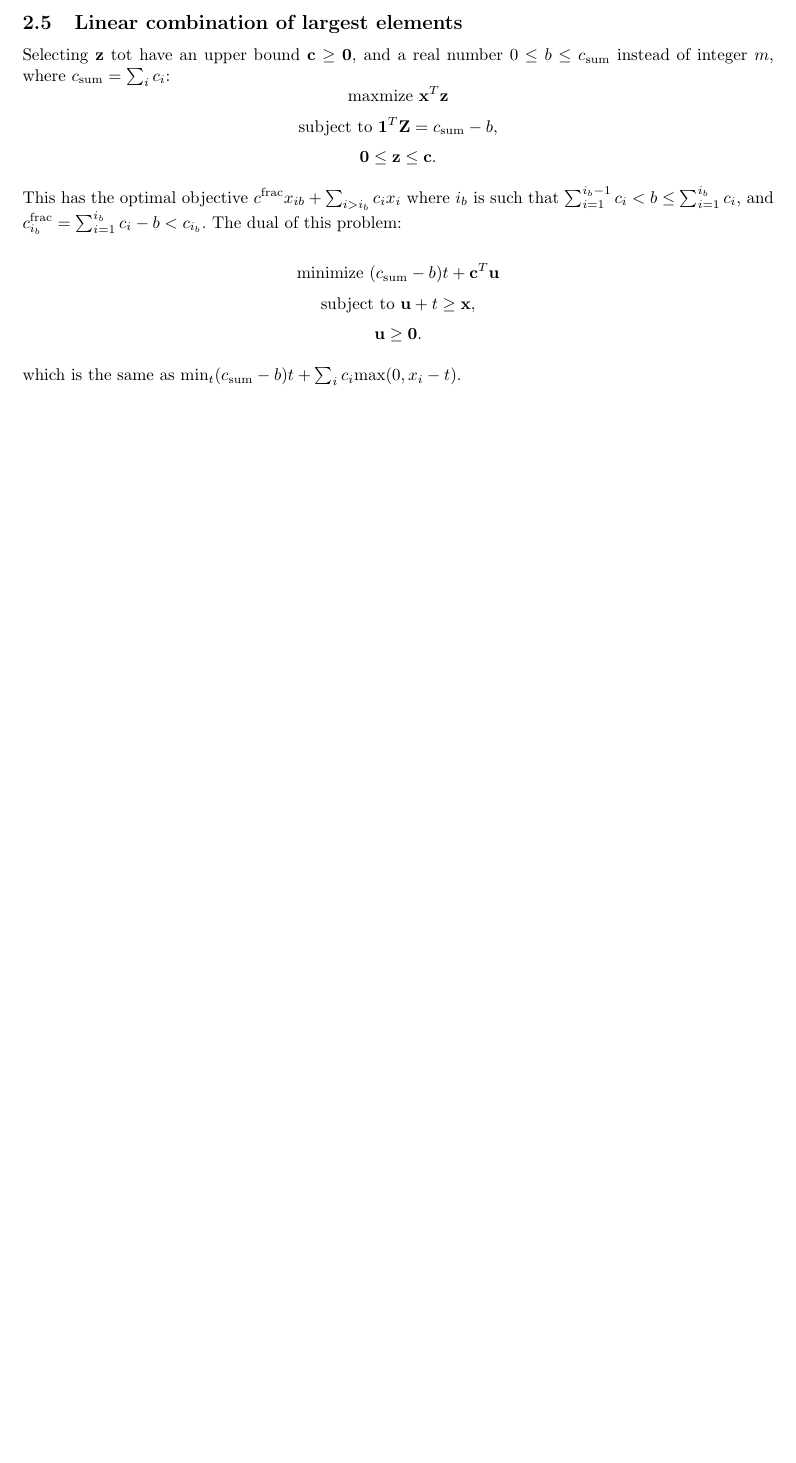
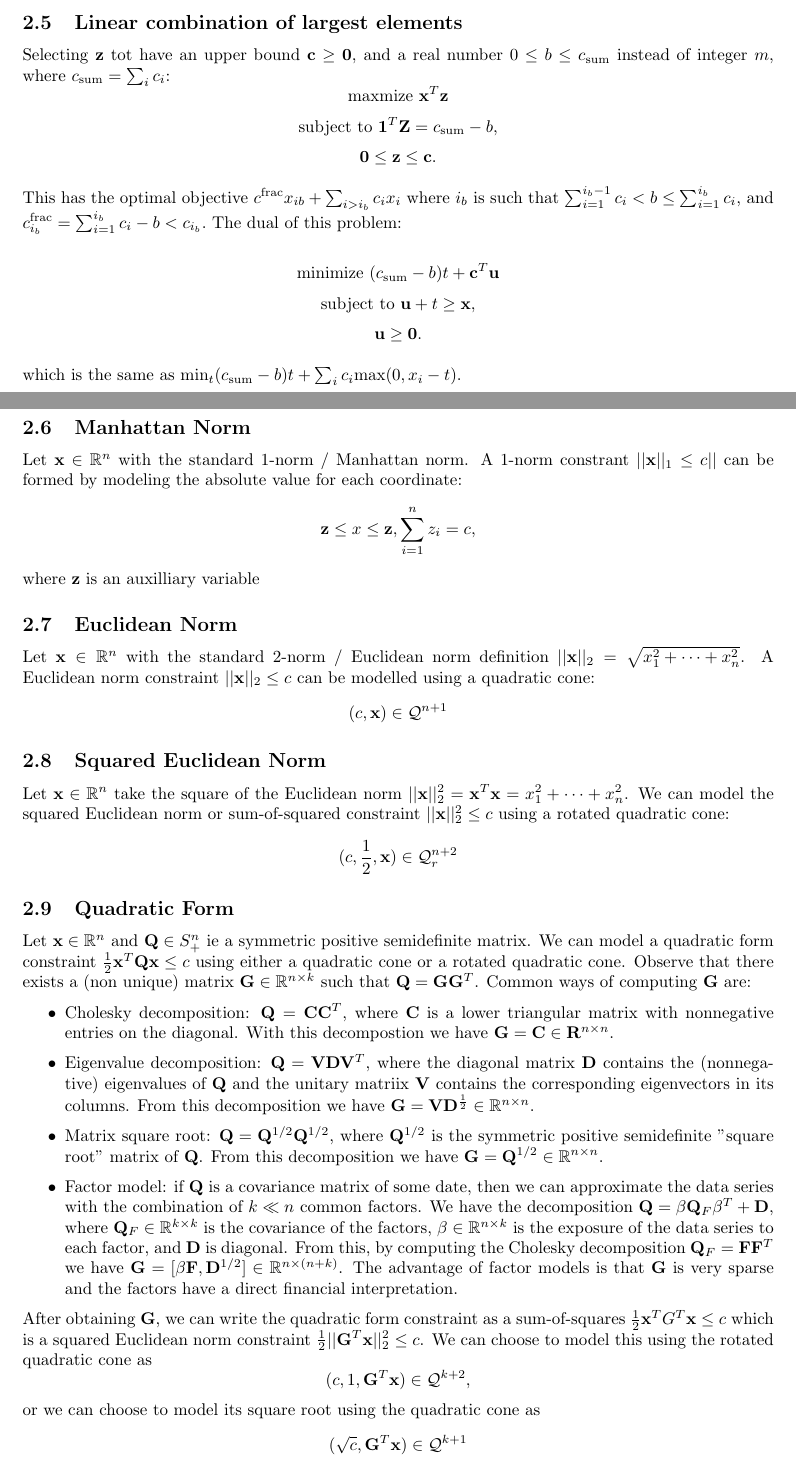
Before and after one commit to AlexHahnPublic/PortfolioOptimizationMosek, a LaTeX document (ConicOptimizationRefresher/conicOptimizationRefresher.tex): part of page 3 of 3 before the commit and two parts of pages 3 and 4 of 5 after it, the two joined at a grey line, cut so that both start at the same text, the shorter picture padded with empty space. Compiled offline with pdfLaTeX.

Commit message:
some more constraint formulations

```diff
--- a/ConicOptimizationRefresher/conicOptimizationRefresher.tex
+++ b/ConicOptimizationRefresher/conicOptimizationRefresher.tex
@@ -159,8 +158,67 @@ $$\mathbf{u}\geq\mathbf{0}.$$
 
 which is the same as $\text{min}_t(c_\text{sum}-b)t+\sum_ic_i\text{max}(0,x_i-t)$.
 
+\subsection{Manhattan Norm}
+Let $\mathbf{x}\in \mathbb{R}^n$ with the standard 1-norm / Manhattan norm. A
+1-norm constrant $||\mathbf{x}||_1\leq c||$ can be formed by modeling the
+absolute value for each coordinate:
+$$\mathbf{z}\leq x\leq \mathbf{z}, \sum_{i=1}^nz_i=c,$$
+where \textbf{z} is an auxilliary variable
 
+\subsection{Euclidean Norm}
+Let $\mathbf{x} \in \mathbb{R}^n$ with the standard 2-norm / Euclidean norm
+definition $||\mathbf{x}||_2 = \sqrt{x_1^2+\cdots+x_n^2}$. A Euclidean
+norm constraint $||\mathbf{x}||_2\leq c$ can be modelled using a quadratic
+cone:
+$$(c,\mathbf{x}) \in \mathcal{Q}^{n+1}$$
 
+\subsection{Squared Euclidean Norm}
+Let $\mathbf{x} \in \mathbb{R}^n$ take the square of the Euclidean norm
+$||\mathbf{x}||^2_2=\mathbf{x}^T\mathbf{x}=x_1^2+\cdots+x_n^2$. We can
+model the squared Euclidean norm or sum-of-squared constraint
+$||\mathbf{x}||_2^2\leq c$ using a rotated quadratic cone:
+$$(c,\frac{1}{2},\mathbf{x})\in\mathcal{Q}_r^{n+2}$$
 
+\subsection{Quadratic Form}
+Let $\mathbf{x} \in \mathbb{R}^n$ and $\mathbf{Q}\in S^n_+$ ie a symmetric
+positive semidefinite matrix. We can model a quadratic form constraint
+$\frac{1}{2}\mathbf{x}^T\mathbf{Q}\mathbf{x}\leq c$ using either a
+quadratic cone or a rotated quadratic cone. Observe that there exists
+a (non unique) matrix $\mathbf{G}\in\mathbb{R}^{n \times k}$ such that
+$\mathbf{Q} = \mathbf{G}\mathbf{G}^T$. Common ways of computing $\mathbf{G}$
+are:
+\begin{itemize}
+\item{Cholesky decomposition:} $\mathbf{Q}=\mathbf{C}\mathbf{C}^T$, where
+  $\mathbf{C}$ is a lower triangular matrix with nonnegative entries on
+  the diagonal. With this decompostion we have
+  $\mathbf{G}=\mathbf{C}\in\mathbf{R}^{n\times n}$.
+\item{Eigenvalue decomposition:} $\mathbf{Q}=\mathbf{V}\mathbf{D}\mathbf{V}^T$,
+  where the diagonal matrix $\mathbf{D}$ contains the (nonnegative)
+  eigenvalues of $\mathbf{Q}$ and the unitary matriix $\mathbf{V}$ contains
+  the corresponding eigenvectors in its columns. From this decomposition we
+  have $\mathbf{G}=\mathbf{V}\mathbf{D}^{\frac{1}{2}}\in\mathbb{R}^{n\times n}$.
+\item{Matrix square root:} $\mathbf{Q}=\mathbf{Q}^{1/2}\mathbf{Q}^{1/2}$, where
+  $\mathbf{Q}^{1/2}$ is the symmetric positive semidefinite "square root"
+  matrix of $\mathbf{Q}$. From this decomposition we have
+  $\mathbf{G}=\mathbf{Q}^{1/2} \in \mathbb{R}^{n\times n}$.
+\item{Factor model:} if $\mathbf{Q}$ is a covariance matrix of some date, then we can
+  approximate the data series with the combination of $k \ll n$ common factors. We
+  have the decomposition $\mathbf{Q}=\beta\mathbf{Q}_F\beta^T + \mathbf{D}$,
+  where $\mathbf{Q}_F\in \mathbb{R}^{k\times k}$ is the covariance of the
+  factors, $\beta\in\mathbb{R}^{n\times k}$ is the exposure of the data series
+  to each factor, and $\mathbf{D}$ is diagonal. From this, by computing the
+  Cholesky decomposition $\mathbf{Q}_F=\mathbf{F}\mathbf{F}^T$ we have
+  $\mathbf{G}=[\beta\mathbf{F},\mathbf{D}^{1/2}]\in\mathbb{R}^{n\times(n+k)}$.
+  The advantage of factor models is that $\mathbf{G}$ is very sparse and the
+  factors have a direct financial interpretation.
+\end{itemize}
 
+After obtaining $\mathbf{G}$, we can write the quadratic form constraint as a
+sum-of-squares $\frac{1}{2}\mathbf{x}^T\mathbf{}G^T\mathbf{x}\leq c$ which
+is a squared Euclidean norm constraint
+$\frac{1}{2}||\mathbf{G}^T\mathbf{x}||_2^2 \leq c$.
+We can choose to model this using the rotated quadratic cone as
+$$(c,1,\mathbf{G}^T\mathbf{x})\in \mathcal{Q}^{k+2},$$
+or we can choose to model its square root using the quadratic cone as
+$$(\sqrt{c}, \mathbf{G}^T\mathbf{x})\in\mathcal{Q}^{k+1}$$
 
@@ -167 +227,2 @@ which is the same as $\text{min}_t(c_\text{sum}-b)t+\sum_ic_i\text{max}(0,x_i-t)
 
+\subsection{Power}
```
Also changed, not shown: ConicOptimizationRefresher/conicOptimizationRefresher.pdf, ConicOptimizationRefresher/conicOptimizationRefresher.tex (20 more changed lines), 2 other files.
